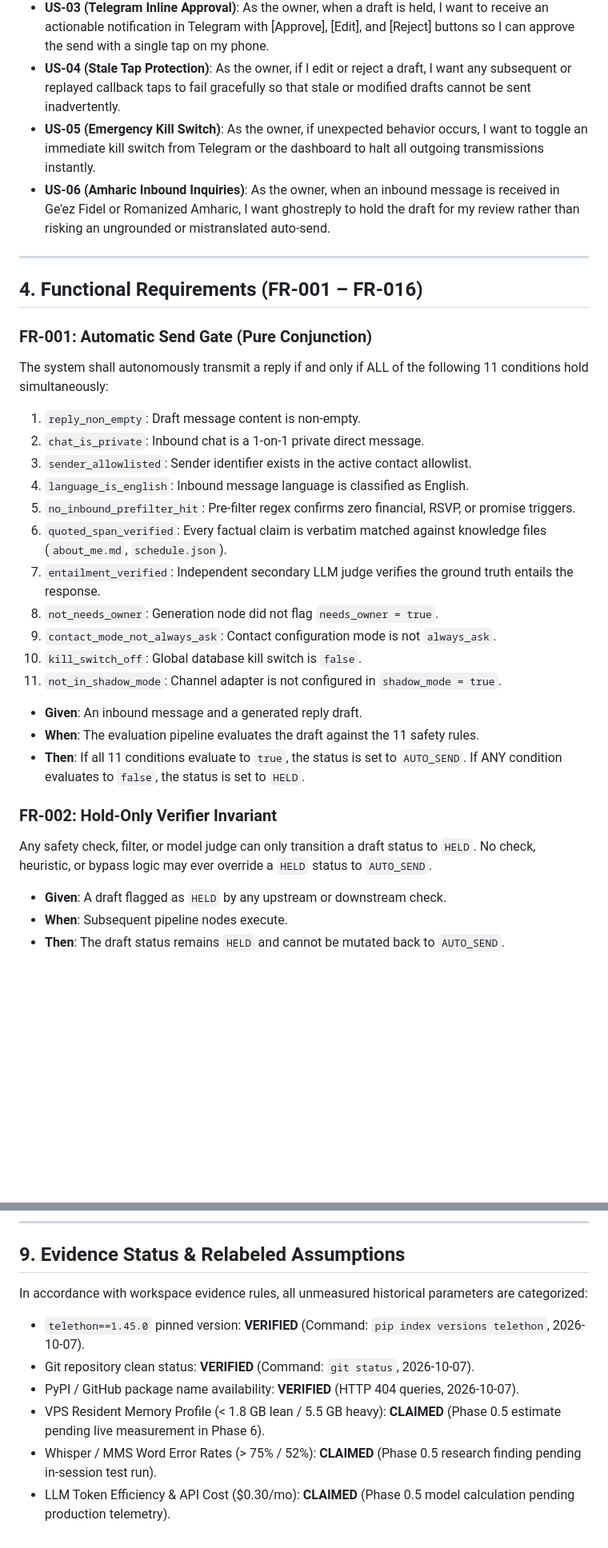
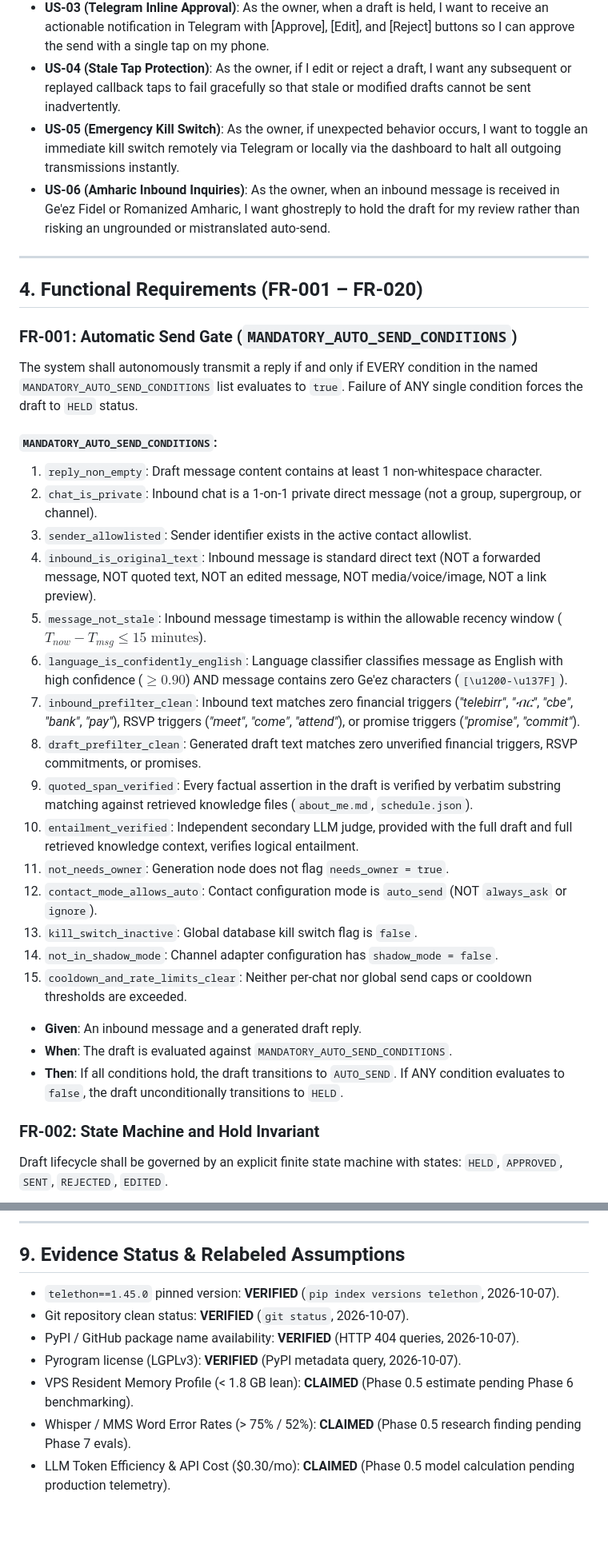
Before and after one commit to Natnael-Dev/ghostreply, a Markdown page: docs/SPEC.md, 2 parts joined by grey strips. Shown at 80% size. Drawn GitHub-style; blank space fills up the shorter version.

```diff
--- a/docs/SPEC.md
+++ b/docs/SPEC.md
@@ -49,34 +52,38 @@
 - **US-02 (Uncertain Commitment / RSVP)**: As the owner, when an inbound message asks for an agreement, promise, or financial transfer, I want the system to force a HOLD and prepare a draft so I can review it before any message is sent.
 - **US-03 (Telegram Inline Approval)**: As the owner, when a draft is held, I want to receive an actionable notification in Telegram with [Approve], [Edit], and [Reject] buttons so I can approve the send with a single tap on my phone.
 - **US-04 (Stale Tap Protection)**: As the owner, if I edit or reject a draft, I want any subsequent or replayed callback taps to fail gracefully so that stale or modified drafts cannot be sent inadvertently.
-- **US-05 (Emergency Kill Switch)**: As the owner, if unexpected behavior occurs, I want to toggle an immediate kill switch from Telegram or the dashboard to halt all outgoing transmissions instantly.
+- **US-05 (Emergency Kill Switch)**: As the owner, if unexpected behavior occurs, I want to toggle an immediate kill switch remotely via Telegram or locally via the dashboard to halt all outgoing transmissions instantly.
 - **US-06 (Amharic Inbound Inquiries)**: As the owner, when an inbound message is received in Ge'ez Fidel or Romanized Amharic, I want ghostreply to hold the draft for my review rather than risking an ungrounded or mistranslated auto-send.
 
 ---
 
-## 4. Functional Requirements (FR-001 – FR-016)
+## 4. Functional Requirements (FR-001 – FR-020)
 
-### FR-001: Automatic Send Gate (Pure Conjunction)
-The system shall autonomously transmit a reply if and only if ALL of the following 11 conditions hold simultaneously:
-1. `reply_non_empty`: Draft message content is non-empty.
-2. `chat_is_private`: Inbound chat is a 1-on-1 private direct message.
+### FR-001: Automatic Send Gate (`MANDATORY_AUTO_SEND_CONDITIONS`)
+The system shall autonomously transmit a reply if and only if EVERY condition in the named `MANDATORY_AUTO_SEND_CONDITIONS` list evaluates to `true`. Failure of ANY single condition forces the draft to `HELD` status.
+
+#### `MANDATORY_AUTO_SEND_CONDITIONS`:
+1. `reply_non_empty`: Draft message content contains at least 1 non-whitespace character.
+2. `chat_is_private`: Inbound chat is a 1-on-1 private direct message (not a group, supergroup, or channel).
 3. `sender_allowlisted`: Sender identifier exists in the active contact allowlist.
-4. `language_is_english`: Inbound message language is classified as English.
-5. `no_inbound_prefilter_hit`: Pre-filter regex confirms zero financial, RSVP, or promise triggers.
-6. `quoted_span_verified`: Every factual claim is verbatim matched against knowledge files (`about_me.md`, `schedule.json`).
-7. `entailment_verified`: Independent secondary LLM judge verifies the ground truth entails the response.
-8. `not_needs_owner`: Generation node did not flag `needs_owner = true`.
-9. `contact_mode_not_always_ask`: Contact configuration mode is not `always_ask`.
-10. `kill_switch_off`: Global database kill switch is `false`.
-11. `not_in_shadow_mode`: Channel adapter is not configured in `shadow_mode = true`.
+4. `inbound_is_original_text`: Inbound message is standard direct text (NOT a forwarded message, NOT quoted text, NOT an edited message, NOT media/voice/image, NOT a link preview).
+5. `message_not_stale`: Inbound message timestamp is within the allowable recency window ($T_{now} - T_{msg} \le 15\text{ minutes}$).
+6. `language_is_confidently_english`: Language classifier classifies message as English with high confidence ($\ge 0.90$) AND message contains zero Ge'ez characters (`[\u1200-\u137F]`).
+7. `inbound_prefilter_clean`: Inbound text matches zero financial triggers (*"telebirr"*, *"ብር"*, *"cbe"*, *"bank"*, *"pay"*), RSVP triggers (*"meet"*, *"come"*, *"attend"*), or promise triggers (*"promise"*, *"commit"*).
+8. `draft_prefilter_clean`: Generated draft text matches zero unverified financial triggers, RSVP commitments, or promises.
+9. `quoted_span_verified`: Every factual assertion in the draft is verified by verbatim substring matching against retrieved knowledge files (`about_me.md`, `schedule.json`).
+10. `entailment_verified`: Independent secondary LLM judge, provided with the full draft and full retrieved knowledge context, verifies logical entailment.
+11. `not_needs_owner`: Generation node does not flag `needs_owner = true`.
+12. `contact_mode_allows_auto`: Contact configuration mode is `auto_send` (NOT `always_ask` or `ignore`).
+13. `kill_switch_inactive`: Global database kill switch flag is `false`.
+14. `not_in_shadow_mode`: Channel adapter configuration has `shadow_mode = false`.
+15. `cooldown_and_rate_limits_clear`: Neither per-chat nor global send caps or cooldown thresholds are exceeded.
 
-- **Given**: An inbound message and a generated reply draft.
-- **When**: The evaluation pipeline evaluates the draft against the 11 safety rules.
-- **Then**: If all 11 conditions evaluate to `true`, the status is set to `AUTO_SEND`. If ANY condition evaluates to `false`, the status is set to `HELD`.
+- **Given**: An inbound message and a generated draft reply.
+- **When**: The draft is evaluated against `MANDATORY_AUTO_SEND_CONDITIONS`.
+- **Then**: If all conditions hold, the draft transitions to `AUTO_SEND`. If ANY condition evaluates to `false`, the draft unconditionally transitions to `HELD`.
 
-### FR-002: Hold-Only Verifier Invariant
-Any safety check, filter, or model judge can only transition a draft status to `HELD`. No check, heuristic, or bypass logic may ever override a `HELD` status to `AUTO_SEND`.
-- **Given**: A draft flagged as `HELD` by any upstream or downstream check.
-- **When**: Subsequent pipeline nodes execute.
-- **Then**: The draft status remains `HELD` and cannot be mutated back to `AUTO_SEND`.
+### FR-002: State Machine and Hold Invariant
+Draft lifecycle shall be governed by an explicit finite state machine with states:
+`HELD`, `APPROVED`, `SENT`, `REJECTED`, `EDITED`.
 
@@ -218,10 +250,10 @@ The repository code and tracked configurations shall contain zero real personal
 
 ## 9. Evidence Status & Relabeled Assumptions
 
-In accordance with workspace evidence rules, all unmeasured historical parameters are categorized:
-- `telethon==1.45.0` pinned version: **VERIFIED** (Command: `pip index versions telethon`, 2026-10-07).
-- Git repository clean status: **VERIFIED** (Command: `git status`, 2026-10-07).
+- `telethon==1.45.0` pinned version: **VERIFIED** (`pip index versions telethon`, 2026-10-07).
+- Git repository clean status: **VERIFIED** (`git status`, 2026-10-07).
 - PyPI / GitHub package name availability: **VERIFIED** (HTTP 404 queries, 2026-10-07).
-- VPS Resident Memory Profile (< 1.8 GB lean / 5.5 GB heavy): **CLAIMED** (Phase 0.5 estimate pending live measurement in Phase 6).
-- Whisper / MMS Word Error Rates (> 75% / 52%): **CLAIMED** (Phase 0.5 research finding pending in-session test run).
+- Pyrogram license (LGPLv3): **VERIFIED** (PyPI metadata query, 2026-10-07).
+- VPS Resident Memory Profile (< 1.8 GB lean): **CLAIMED** (Phase 0.5 estimate pending Phase 6 benchmarking).
+- Whisper / MMS Word Error Rates (> 75% / 52%): **CLAIMED** (Phase 0.5 research finding pending Phase 7 evals).
 - LLM Token Efficiency & API Cost ($0.30/mo): **CLAIMED** (Phase 0.5 model calculation pending production telemetry).
```
Also changed, not shown: other parts of docs/SPEC.md (+125 -97 lines).
